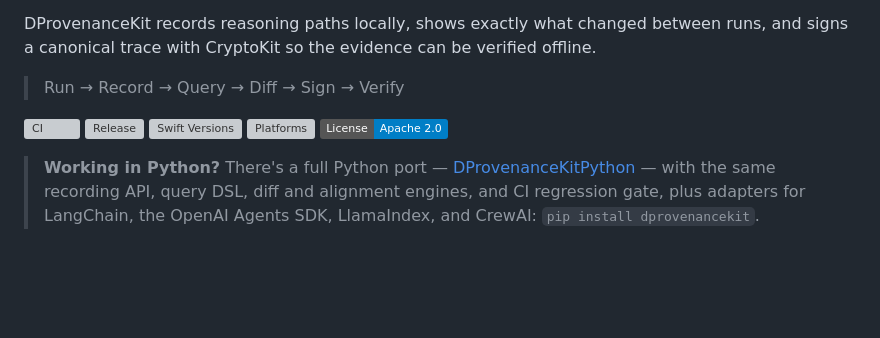
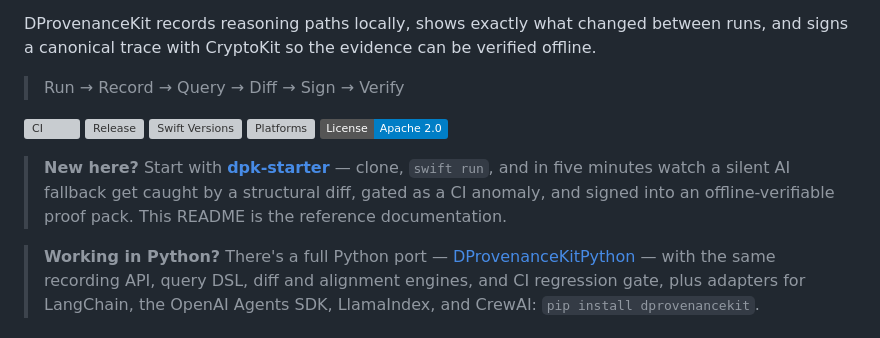
Before and after one commit to Therealdk8890/DProvenanceKit, a Markdown page: README.md, the part around the change. Drawn GitHub-style; badges without logos; blank space fills up the shorter version; grey boxes are pictures that could not be loaded.

Commit message:
docs: point new users at dpk-starter
The 476-line README stays as reference documentation; first contact
moves to the five-minute starter (clone, swift run, see the loop).

```diff
--- a/README.md
+++ b/README.md
@@ -11,6 +11,8 @@ DProvenanceKit records reasoning paths locally, shows exactly what changed betwe
 [![Swift Versions](https://img.shields.io/endpoint?url=https%3A%2F%2Fswiftpackageindex.com%2Fapi%2Fpackages%2FTherealdk8890%2FDProvenanceKit%2Fbadge%3Ftype%3Dswift-versions)](https://swiftpackageindex.com/Therealdk8890/DProvenanceKit)
 [![Platforms](https://img.shields.io/endpoint?url=https%3A%2F%2Fswiftpackageindex.com%2Fapi%2Fpackages%2FTherealdk8890%2FDProvenanceKit%2Fbadge%3Ftype%3Dplatforms)](https://swiftpackageindex.com/Therealdk8890/DProvenanceKit)
 [![License: Apache 2.0](https://img.shields.io/badge/License-Apache_2.0-blue.svg)](https://github.com/Therealdk8890/DProvenanceKit/blob/main/LICENSE)
+
+> **New here?** Start with **[dpk-starter](https://github.com/Therealdk8890/dpk-starter)** — clone, `swift run`, and in five minutes watch a silent AI fallback get caught by a structural diff, gated as a CI anomaly, and signed into an offline-verifiable proof pack. This README is the reference documentation.
 
 > **Working in Python?** There's a full Python port — [DProvenanceKitPython](https://github.com/Therealdk8890/DProvenanceKitPython) — with the same recording API, query DSL, diff and alignment engines, and CI regression gate, plus adapters for LangChain, the OpenAI Agents SDK, LlamaIndex, and CrewAI: `pip install dprovenancekit`.
 
```
